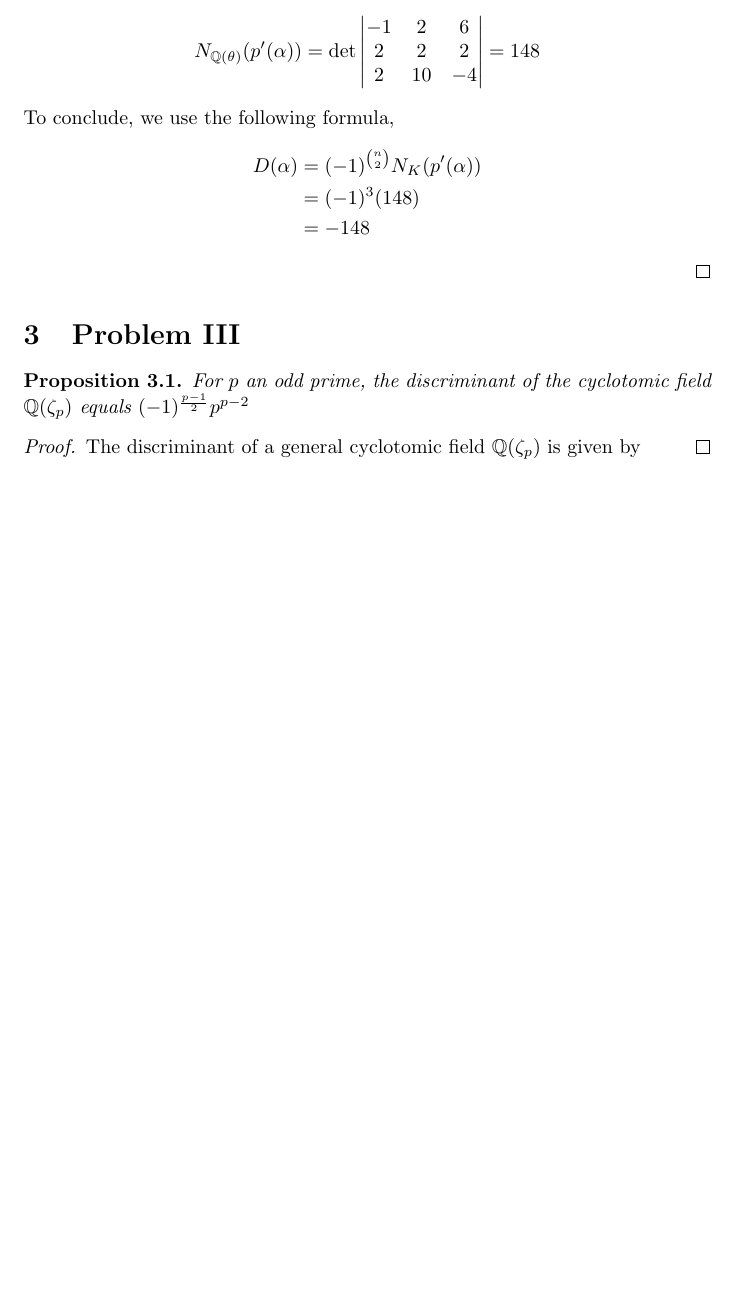
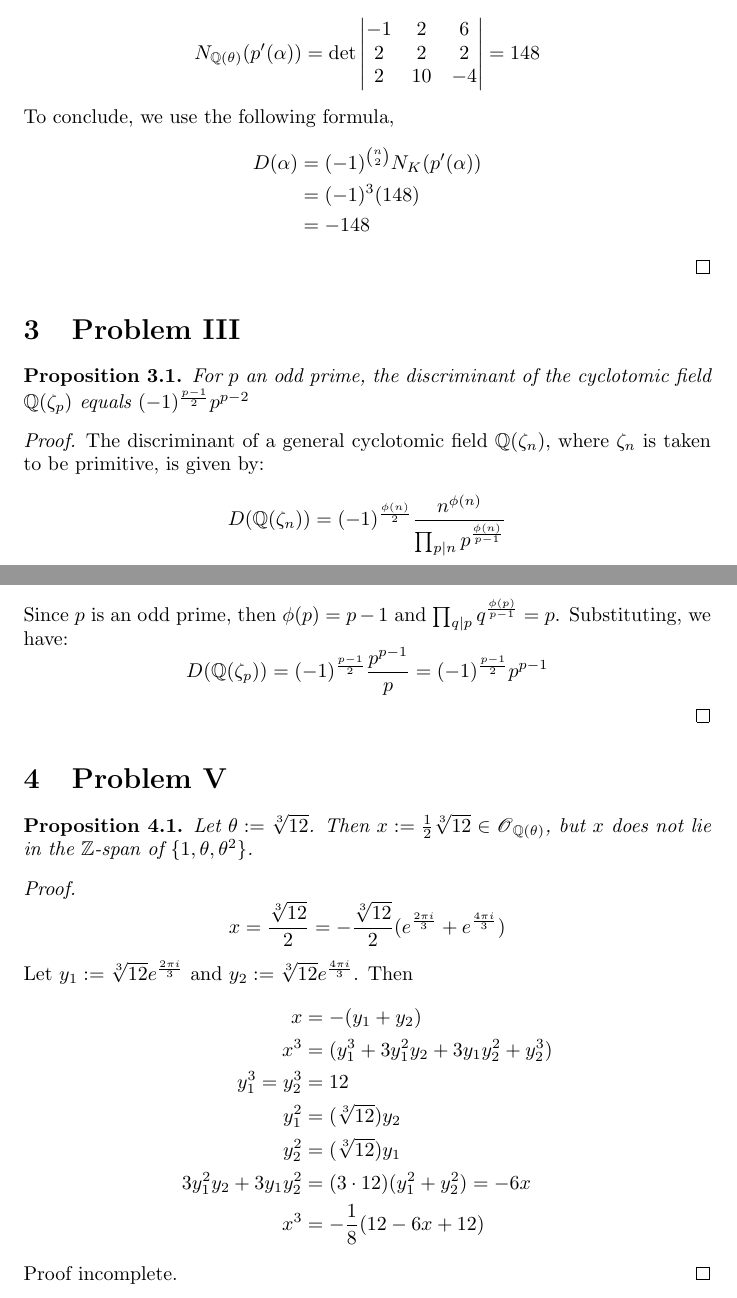
Before and after one commit to ogotchey/Math, a LaTeX problem sheet (5362/HW2.tex): part of page 3 of 3 before the commit and two parts of pages 3 and 4 of 4 after it, the two joined at a grey line, cut so that both start at the same text, the shorter picture padded with empty space. Compiled offline with pdfLaTeX.

Commit message:
worked on HW 2

```diff
--- a/5362/HW2.tex
+++ b/5362/HW2.tex
@@ -114,6 +114,27 @@
 	For $p$ an odd prime, the discriminant of the cyclotomic field $\Q(\zeta_p)$ equals $(-1)^{\frac{p-1}{2}}p^{p-2}$
 \end{proposition}
 \begin{proof}
-	The discriminant of a general cyclotomic field $\Q(\zeta_p)$ is given by
+	The discriminant of a general cyclotomic field $\Q(\zeta_n)$, where $\zeta_n$ is taken to be primitive, is given by: $$D(\Q(\zeta_n)) = (-1)^{\frac{\phi(n)}{2}}\frac{n^{\phi(n)}}{\prod_{p|n}p^{\frac{\phi(n)}{p-1}}}$$Since $p$ is an odd prime, then $\phi(p)=p-1$ and $\prod_{q|p}q^\frac{\phi(p)}{p-1} = p$.  Substituting, we have:
+	$$D(\Q(\zeta_p)) = (-1)^{\frac{p-1}{2}}\frac{p^{p-1}}{p}=(-1)^{\frac{p-1}{2}}p^{p-1}$$
+\end{proof}
+\section{Problem V}
+\begin{proposition}
+	Let $\theta:=\sqrt[3]{12}$.  Then $x:=\frac{1}{2}\sqrt[3]{12}\in\scrO_{\Q(\theta)}$, but $x$ does not lie in the $\Z$-span of $\{1,\theta,\theta^2\}$.
+\end{proposition}
+\begin{proof}
+	\begin{equation*}
+	x = \frac{\sqrt[3]{12}}{2} = -\frac{\sqrt[3]{12}}{2}(e^{\frac{2\pi i}{3}}+e^{\frac{4\pi i}{3}})
+	\end{equation*}
+	Let $y_1 := \sqrt[3]{12}e^{\frac{2\pi i}{3}}$ and $y_2 := \sqrt[3]{12}e^{\frac{4\pi i}{3}}$.  Then
+	\begin{align*}
+	x &= -(y_1+y_2)\\
+	x^3 &=(y_1^3+3y_1^{2}y_2+3y_1y_2^2+y_2^3)\\
+	y_1^3 = y_2^3 &= 12\\
+	y_1^2 &= (\sqrt[3]{12})y_2\\
+	y_2^2 &= (\sqrt[3]{12})y_1\\
+	3y_1^{2}y_2+3y_1y_2^2 &= (3\cdot{12})(y_1^2+y_2^2) = -6x\\
+	x^3 &= -\frac{1}{8}(12-6x+12)
+	\end{align*}
+	Proof incomplete.
 \end{proof}
 \end{document}
```
Also changed, not shown: 5362/HW2.pdf.
